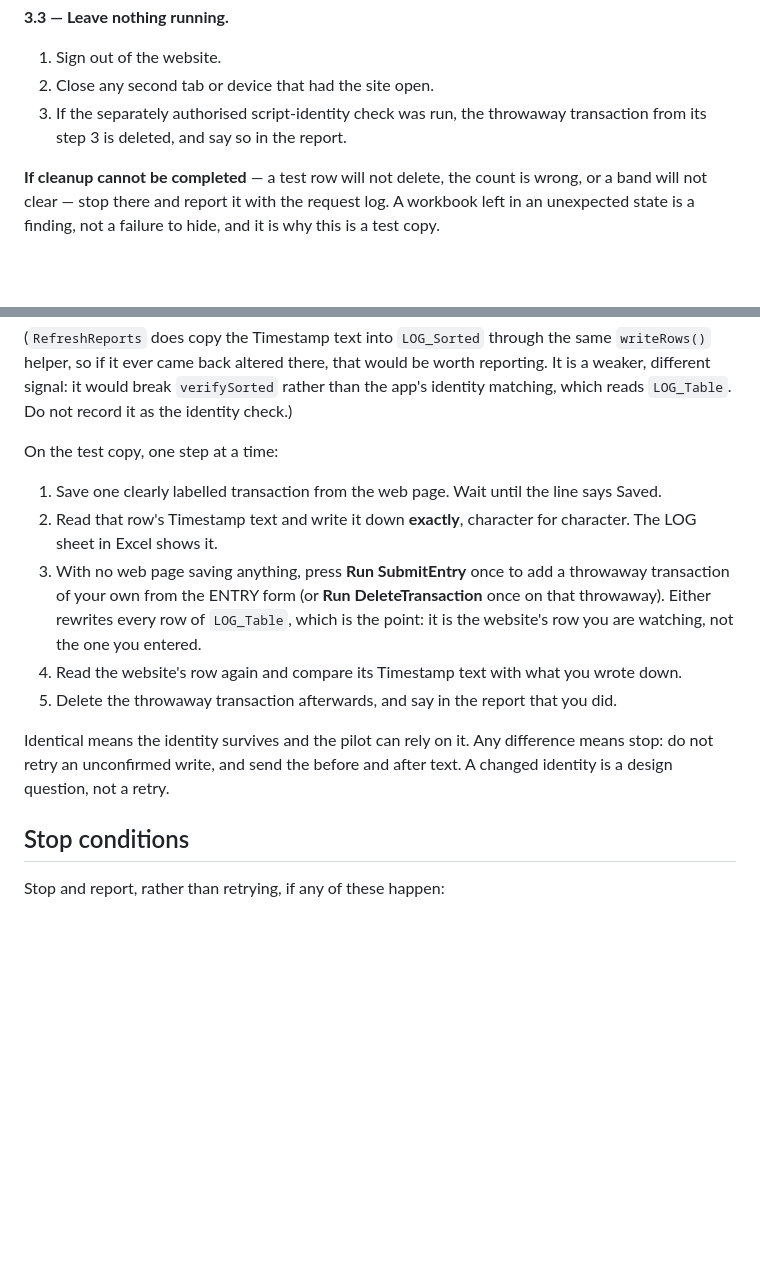
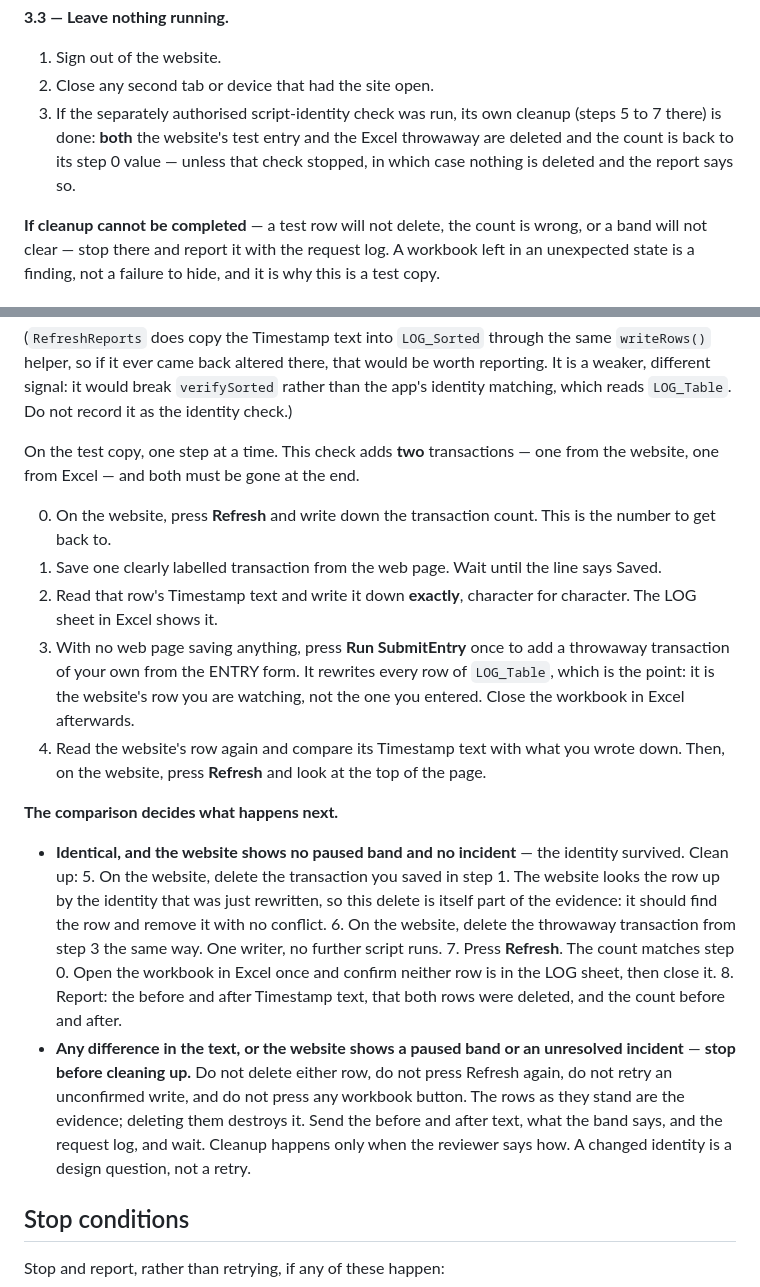
Before and after one commit to TPAHAVP/tpaha-books, a Markdown page: docs/checkpoint-2-runbook.md, 2 parts joined by grey strips. Drawn GitHub-style; blank space fills up the shorter version.

Commit message:
Complete the script-identity check's cleanup and make it conditional
The check deleted the Excel throwaway afterwards but never the website's own
test entry, so a clean run would have left one test transaction behind. It
also said nothing about cleanup when the comparison fails.

Step 0 now records the count before anything is added. After an identical
comparison with no paused band and no incident, both rows are deleted from the
website - one writer, no further script runs - and the count is confirmed
against step 0 on the website and in Excel. Deleting the website's row is
itself evidence: the app finds it by the identity that was just rewritten.

If the text differs or a band or incident is showing, cleanup stops before it
starts: the rows are the evidence, and the reviewer says how they are removed.

Documentation only. Not published; no live write.

Co-Authored-By: Claude Fable 5.1 <noreply@anthropic.com>

```diff
--- a/docs/checkpoint-2-runbook.md
+++ b/docs/checkpoint-2-runbook.md
@@ -240,8 +240,9 @@ adds a real transaction that you delete by hand. This part is how you prove both
 
 1. Sign out of the website.
 2. Close any second tab or device that had the site open.
-3. If the separately authorised script-identity check was run, the throwaway transaction from its step 3 is
-   deleted, and say so in the report.
+3. If the separately authorised script-identity check was run, its own cleanup (steps 5 to 7 there) is done:
+   **both** the website's test entry and the Excel throwaway are deleted and the count is back to its step 0
+   value — unless that check stopped, in which case nothing is deleted and the report says so.
 
 **If cleanup cannot be completed** — a test row will not delete, the count is wrong, or a band will not clear —
 stop there and report it with the request log. A workbook left in an unexpected state is a finding, not a
@@ -281,19 +282,35 @@ ever came back altered there, that would be worth reporting. It is a weaker, dif
 `verifySorted` rather than the app's identity matching, which reads `LOG_Table`. Do not record it as the
 identity check.)
 
-On the test copy, one step at a time:
+On the test copy, one step at a time. This check adds **two** transactions — one from the website, one from
+Excel — and both must be gone at the end.
 
+0. On the website, press **Refresh** and write down the transaction count. This is the number to get back to.
 1. Save one clearly labelled transaction from the web page. Wait until the line says Saved.
 2. Read that row's Timestamp text and write it down **exactly**, character for character. The LOG sheet in
    Excel shows it.
 3. With no web page saving anything, press **Run SubmitEntry** once to add a throwaway transaction of your own
-   from the ENTRY form (or **Run DeleteTransaction** once on that throwaway). Either rewrites every row of
-   `LOG_Table`, which is the point: it is the website's row you are watching, not the one you entered.
-4. Read the website's row again and compare its Timestamp text with what you wrote down.
-5. Delete the throwaway transaction afterwards, and say in the report that you did.
+   from the ENTRY form. It rewrites every row of `LOG_Table`, which is the point: it is the website's row you
+   are watching, not the one you entered. Close the workbook in Excel afterwards.
+4. Read the website's row again and compare its Timestamp text with what you wrote down. Then, on the website,
+   press **Refresh** and look at the top of the page.
 
-Identical means the identity survives and the pilot can rely on it. Any difference means stop: do not retry an
-unconfirmed write, and send the before and after text. A changed identity is a design question, not a retry.
+**The comparison decides what happens next.**
+
+- **Identical, and the website shows no paused band and no incident** — the identity survived. Clean up:
+  5. On the website, delete the transaction you saved in step 1. The website looks the row up by the identity
+     that was just rewritten, so this delete is itself part of the evidence: it should find the row and remove
+     it with no conflict.
+  6. On the website, delete the throwaway transaction from step 3 the same way. One writer, no further script
+     runs.
+  7. Press **Refresh**. The count matches step 0. Open the workbook in Excel once and confirm neither row is in
+     the LOG sheet, then close it.
+  8. Report: the before and after Timestamp text, that both rows were deleted, and the count before and after.
+- **Any difference in the text, or the website shows a paused band or an unresolved incident** — **stop before
+  cleaning up.** Do not delete either row, do not press Refresh again, do not retry an unconfirmed write, and
+  do not press any workbook button. The rows as they stand are the evidence; deleting them destroys it. Send
+  the before and after text, what the band says, and the request log, and wait. Cleanup happens only when the
+  reviewer says how. A changed identity is a design question, not a retry.
 
 ## Stop conditions
 
```
Also changed, not shown: IMPLEMENTATION_STATUS.md (+21 -0 lines).
